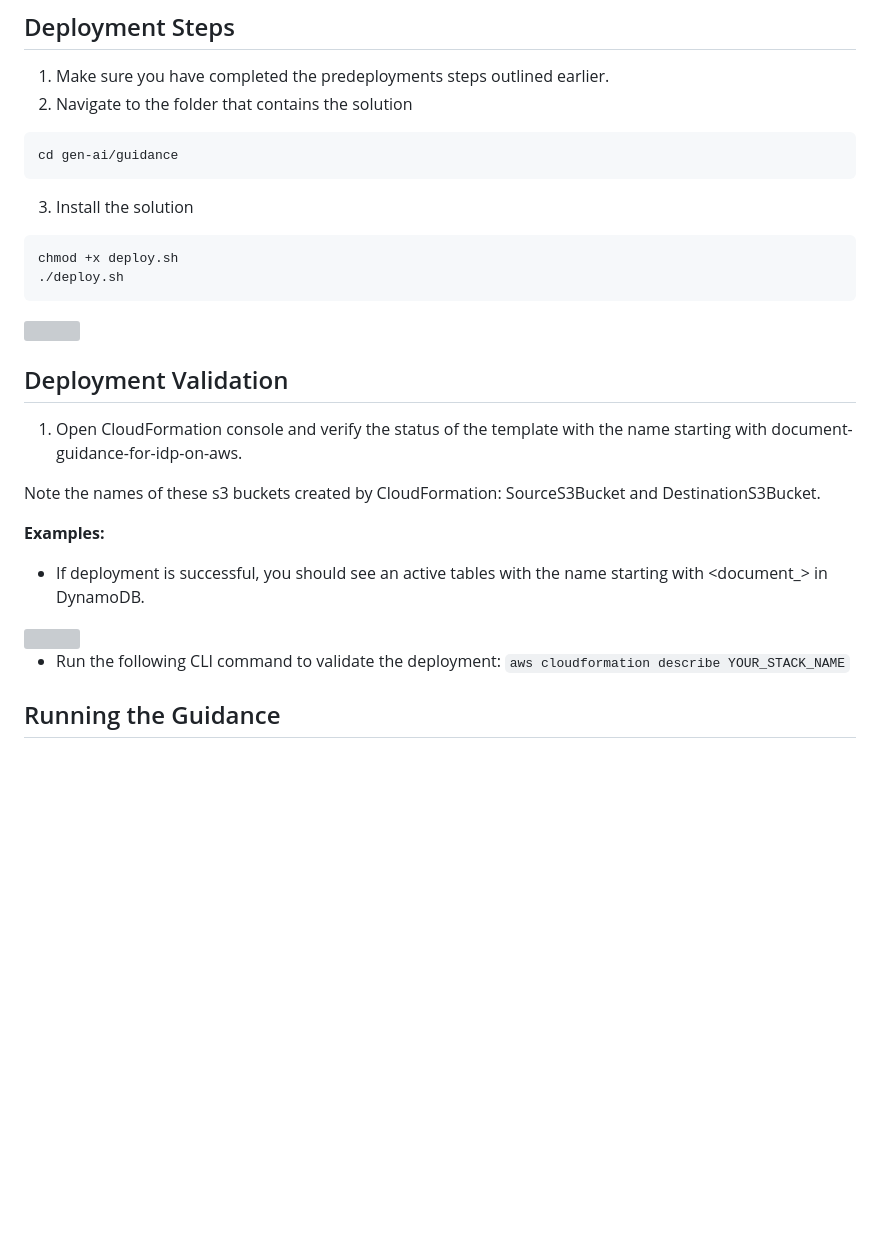
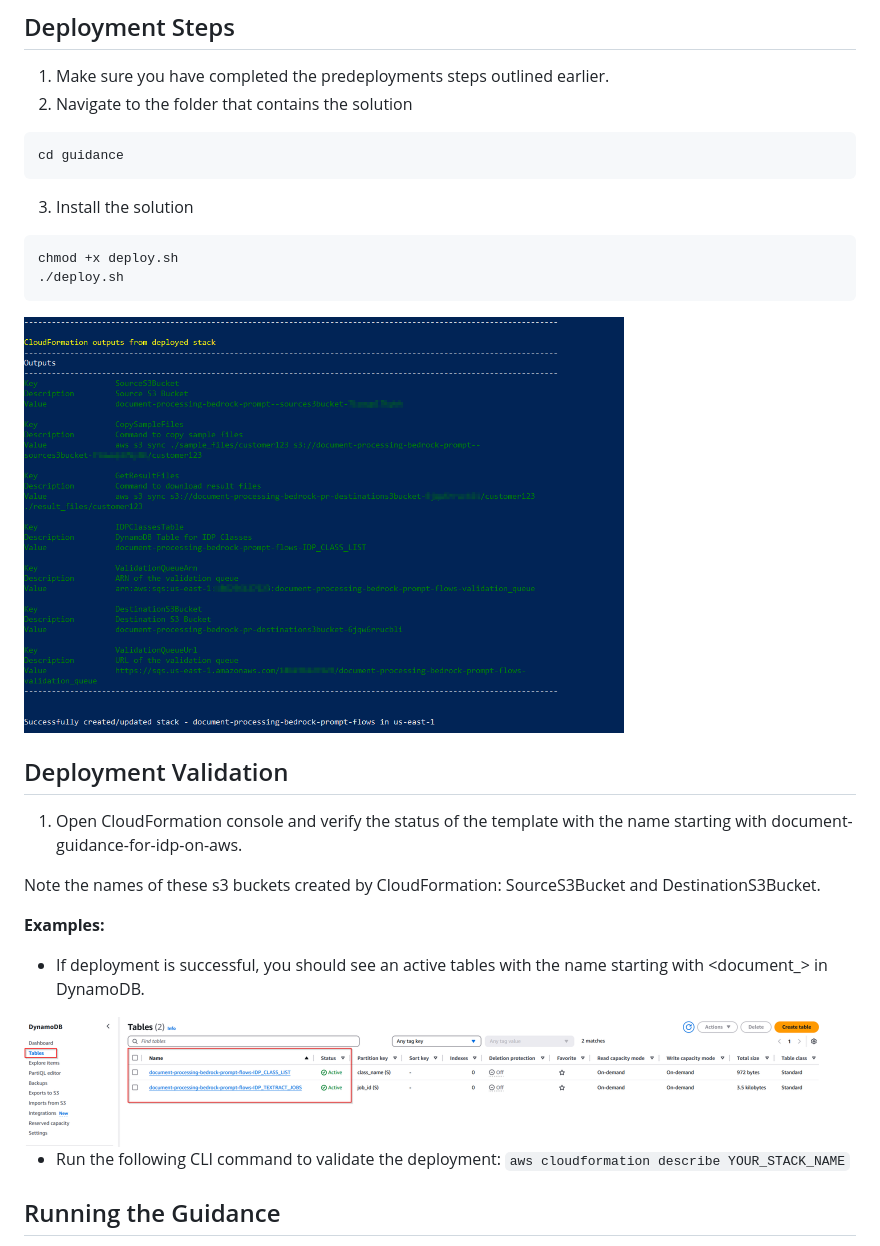
Before and after one commit to aws-samples/aws-ai-intelligent-document-processing, a Markdown page: README.md, the part around the change printed below. Drawn GitHub-style; blank space fills up the shorter version; grey boxes are pictures that could not be loaded.

````diff
--- a/README.md
+++ b/README.md
@@ -86,7 +86,7 @@ Deploy this guidance only in AWS regions that support Amazon Textract, Amazon Be
 2. Navigate to the folder that contains the solution
 
 ```bash
-cd gen-ai/guidance
+cd guidance
 ```
 3. Install the solution
 
@@ -94,7 +94,7 @@ cd gen-ai/guidance
 chmod +x deploy.sh
 ./deploy.sh
 ```
-<img src="screenshots/stack-completed.png" width="600" />
+<img src="guidance/screenshots/stack-completed.png" width="600" />
 
 ## Deployment Validation
 
@@ -106,7 +106,7 @@ Note the names of these s3 buckets created by CloudFormation: SourceS3Bucket and
 
 * If deployment is successful, you should see an active tables with the name starting with <document_> in DynamoDB.
 
-<img src="screenshots/DynamoDB.png" width="800" />
+<img src="guidance/screenshots/DynamoDB.png" width="800" />
 
 * Run the following CLI command to validate the deployment: ```aws cloudformation describe YOUR_STACK_NAME```
 
````
Also changed, not shown: other parts of README.md (+10 -10 lines).
